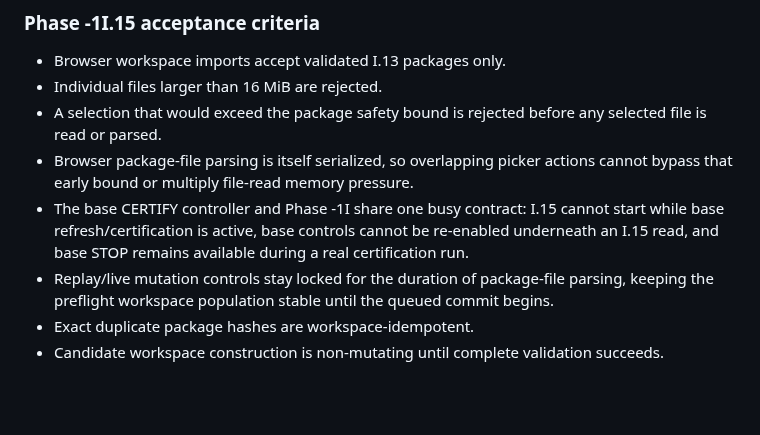
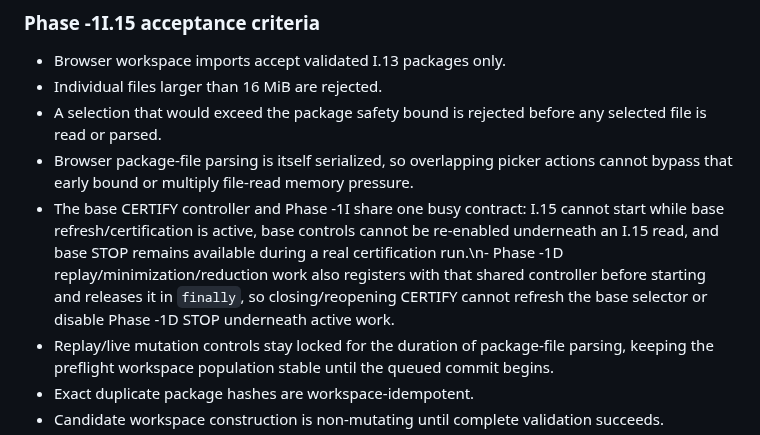
Before and after one commit to flesentine/kq1agi, a Markdown page: docs/TRUTH_ENGINE_PHASE_1I.md, the part around the change. Rendered like a GitHub page; blank space fills up the shorter version.

Commit message:
Document Phase -1D shared busy registration

```diff
--- a/docs/TRUTH_ENGINE_PHASE_1I.md
+++ b/docs/TRUTH_ENGINE_PHASE_1I.md
@@ -1446,7 +1446,7 @@ Every exported manifest remains:
 - Individual files larger than 16 MiB are rejected.
 - A selection that would exceed the package safety bound is rejected before any selected file is read or parsed.
 - Browser package-file parsing is itself serialized, so overlapping picker actions cannot bypass that early bound or multiply file-read memory pressure.
-- The base CERTIFY controller and Phase -1I share one busy contract: I.15 cannot start while base refresh/certification is active, base controls cannot be re-enabled underneath an I.15 read, and base STOP remains available during a real certification run.
+- The base CERTIFY controller and Phase -1I share one busy contract: I.15 cannot start while base refresh/certification is active, base controls cannot be re-enabled underneath an I.15 read, and base STOP remains available during a real certification run.\n- Phase -1D replay/minimization/reduction work also registers with that shared controller before starting and releases it in `finally`, so closing/reopening CERTIFY cannot refresh the base selector or disable Phase -1D STOP underneath active work.
 - Replay/live mutation controls stay locked for the duration of package-file parsing, keeping the preflight workspace population stable until the queued commit begins.
 - Exact duplicate package hashes are workspace-idempotent.
 - Candidate workspace construction is non-mutating until complete validation succeeds.
```
